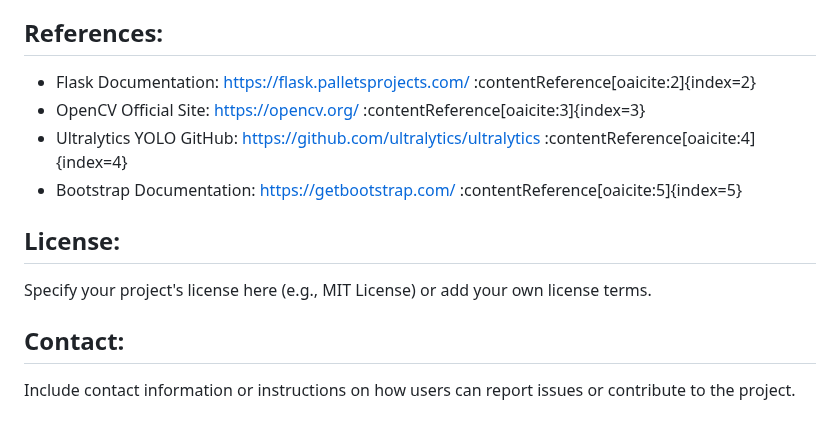
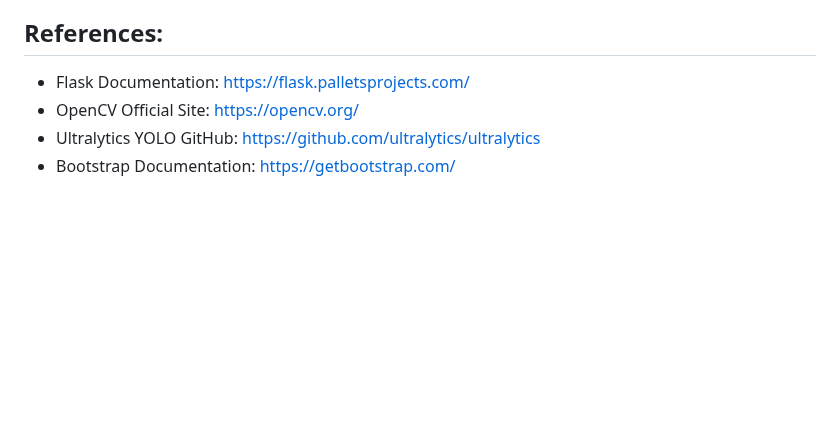
Before and after one commit to rostombam/Algerian-products-detection, a Markdown page: README.md, the part around the change. Drawn GitHub-style; blank space fills up the shorter version.

```diff
--- a/README.md
+++ b/README.md
@@ -70,15 +70,7 @@ Troubleshooting:
 
 References:
 -----------
-- Flask Documentation: https://flask.palletsprojects.com/ :contentReference[oaicite:2]{index=2}
-- OpenCV Official Site: https://opencv.org/ :contentReference[oaicite:3]{index=3}
-- Ultralytics YOLO GitHub: https://github.com/ultralytics/ultralytics :contentReference[oaicite:4]{index=4}
-- Bootstrap Documentation: https://getbootstrap.com/ :contentReference[oaicite:5]{index=5}
-
-License:
---------
-Specify your project's license here (e.g., MIT License) or add your own license terms.
-
-Contact:
---------
-Include contact information or instructions on how users can report issues or contribute to the project.
+- Flask Documentation: https://flask.palletsprojects.com/
+- OpenCV Official Site: https://opencv.org/
+- Ultralytics YOLO GitHub: https://github.com/ultralytics/ultralytics
+- Bootstrap Documentation: https://getbootstrap.com/
```
